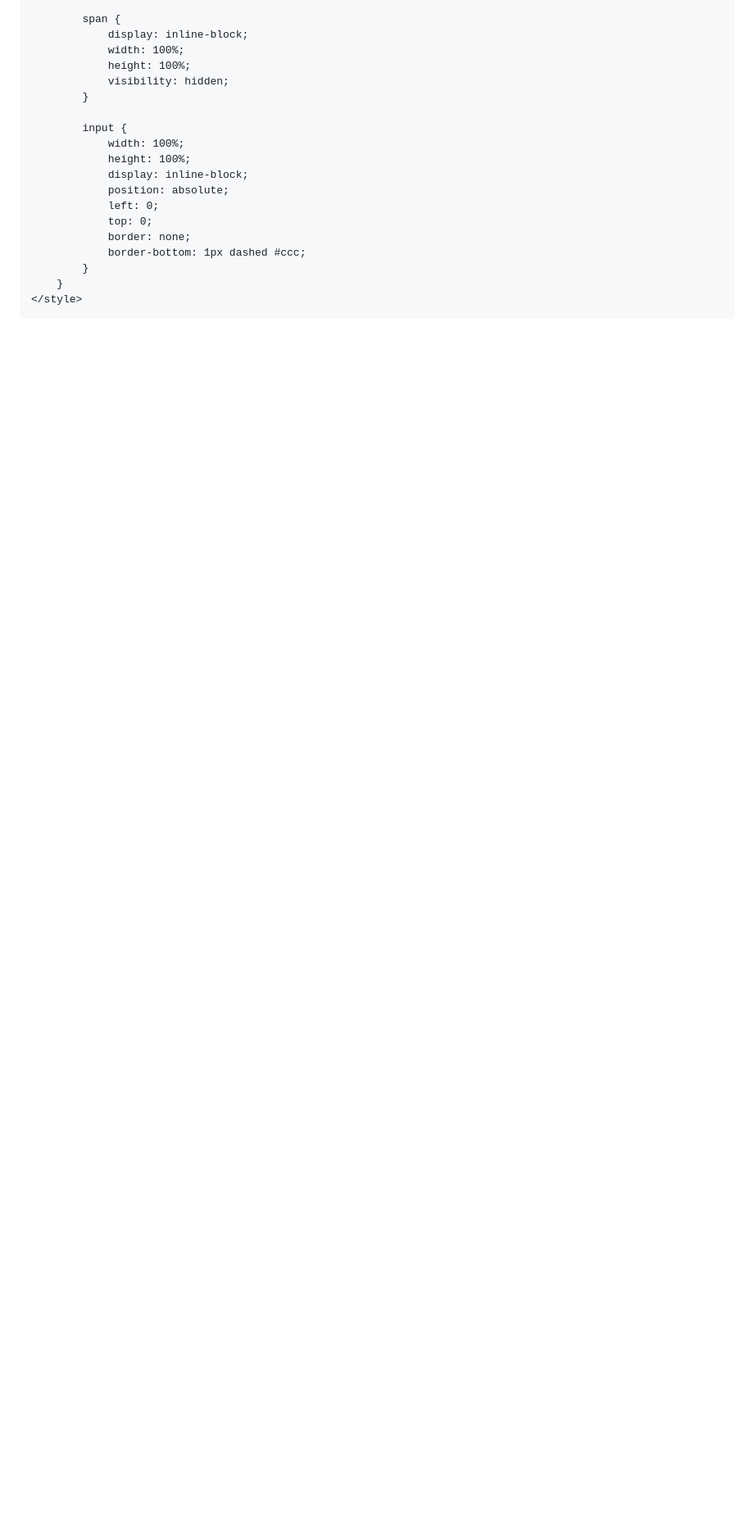
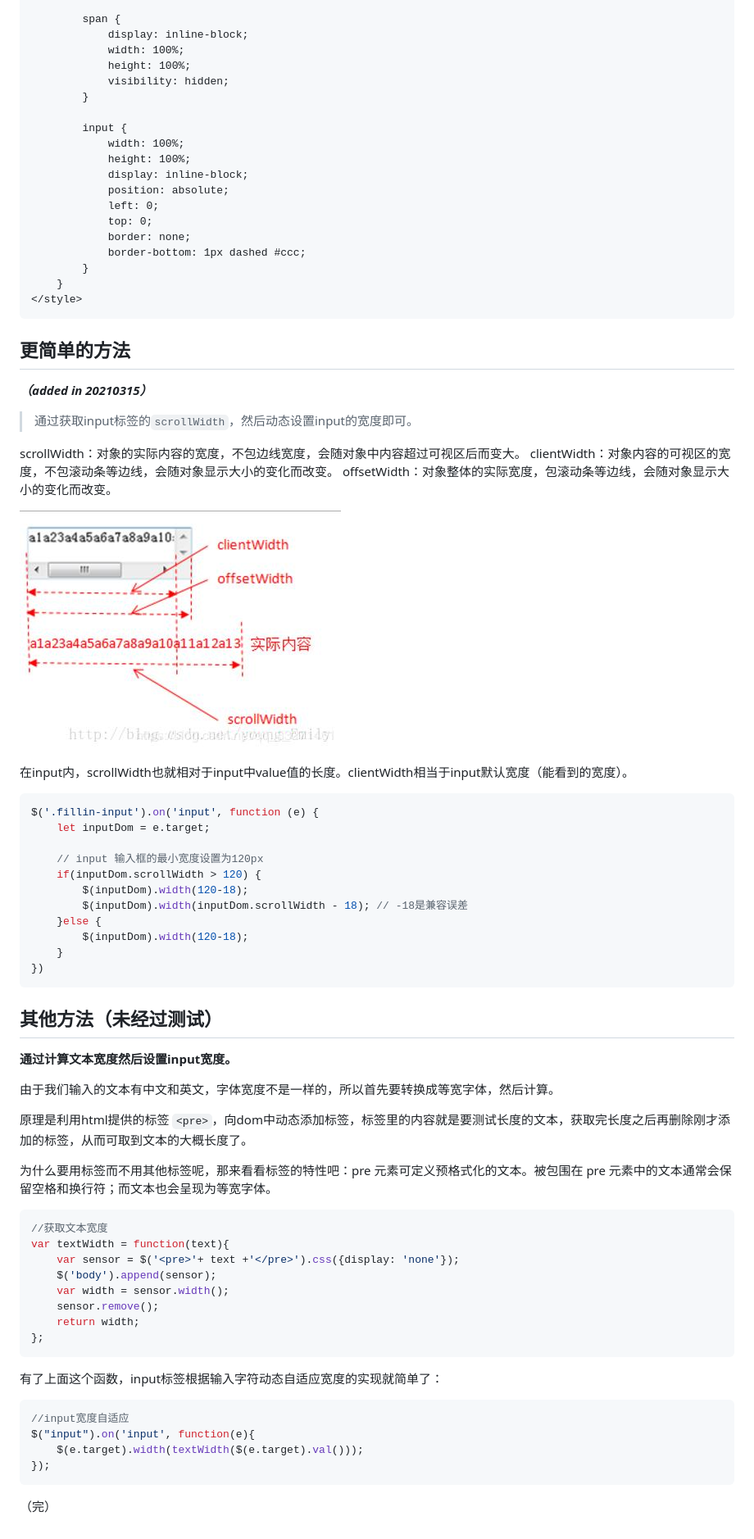
Before and after one commit to Daotin/blog, a Markdown page: css/81-css-ru-he-she-zhi-input-shu-ru-kuang-de-kuan-du-sui-wen-zi-de-shu-ru-chang-du-er-gai-bian.md, the part around the change. Shown: that part at 82% size. Drawn GitHub-style; pictures changed too: .gitbook/assets/image (3).png (added); blank space fills up the shorter version.

Commit message:
GitBook: [master] 173 pages and one asset modified

````diff
--- a/css/81-css-ru-he-she-zhi-input-shu-ru-kuang-de-kuan-du-sui-wen-zi-de-shu-ru-chang-du-er-gai-bian.md
+++ b/css/81-css-ru-he-she-zhi-input-shu-ru-kuang-de-kuan-du-sui-wen-zi-de-shu-ru-chang-du-er-gai-bian.md
@@ -47,3 +47,61 @@
     }
 </style>
 ```
+
+## 更简单的方法
+
+_**（added in 20210315）**_
+
+> 通过获取input标签的`scrollWidth`，然后动态设置input的宽度即可。
+
+scrollWidth：对象的实际内容的宽度，不包边线宽度，会随对象中内容超过可视区后而变大。 clientWidth：对象内容的可视区的宽度，不包滚动条等边线，会随对象显示大小的变化而改变。 offsetWidth：对象整体的实际宽度，包滚动条等边线，会随对象显示大小的变化而改变。
+
+![](../.gitbook/assets/image%20%283%29.png)
+
+在input内，scrollWidth也就相对于input中value值的长度。clientWidth相当于input默认宽度（能看到的宽度）。
+
+```javascript
+$('.fillin-input').on('input', function (e) {
+    let inputDom = e.target;
+
+    // input 输入框的最小宽度设置为120px
+    if(inputDom.scrollWidth > 120) {
+        $(inputDom).width(120-18);
+        $(inputDom).width(inputDom.scrollWidth - 18); // -18是兼容误差
+    }else {
+        $(inputDom).width(120-18);
+    }
+})
+```
+
+## 其他方法（未经过测试）
+
+**通过计算文本宽度然后设置input宽度。**
+
+由于我们输入的文本有中文和英文，字体宽度不是一样的，所以首先要转换成等宽字体，然后计算。
+
+原理是利用html提供的标签 `<pre>`，向dom中动态添加标签，标签里的内容就是要测试长度的文本，获取完长度之后再删除刚才添加的标签，从而可取到文本的大概长度了。
+
+为什么要用标签而不用其他标签呢，那来看看标签的特性吧：pre 元素可定义预格式化的文本。被包围在 pre 元素中的文本通常会保留空格和换行符；而文本也会呈现为等宽字体。
+
+```javascript
+//获取文本宽度
+var textWidth = function(text){
+    var sensor = $('<pre>'+ text +'</pre>').css({display: 'none'});
+    $('body').append(sensor);
+    var width = sensor.width();
+    sensor.remove();
+    return width;
+};
+```
+
+有了上面这个函数，input标签根据输入字符动态自适应宽度的实现就简单了：
+
+```javascript
+//input宽度自适应
+$("input").on('input', function(e){
+    $(e.target).width(textWidth($(e.target).val()));
+});
+```
+
+（完）
````
